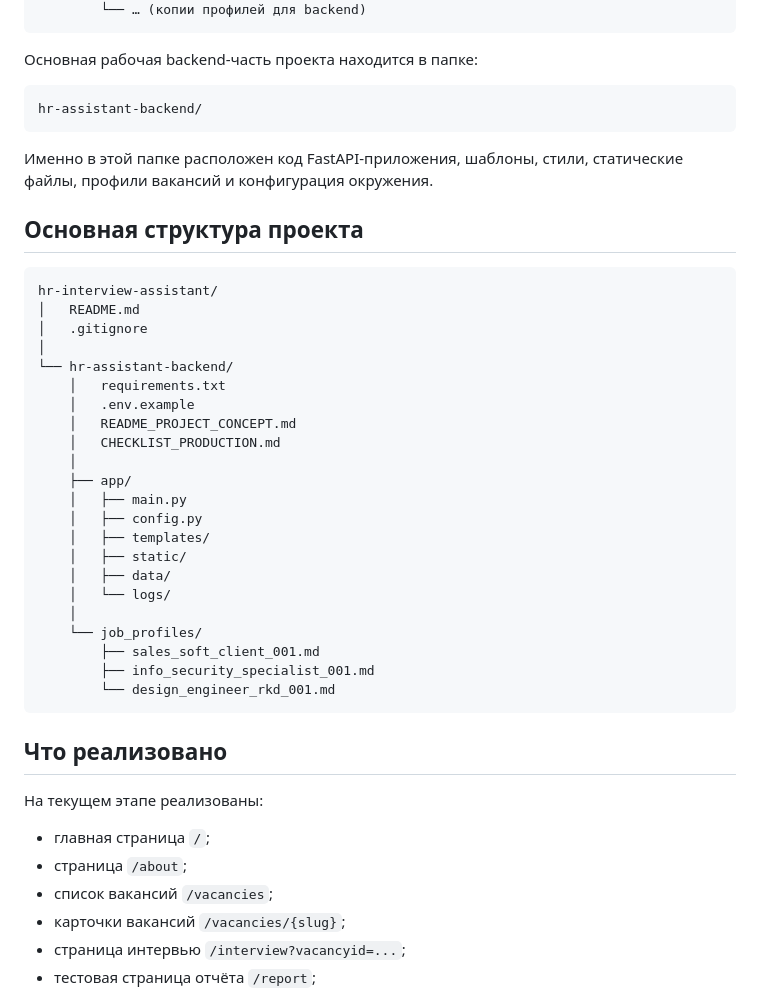
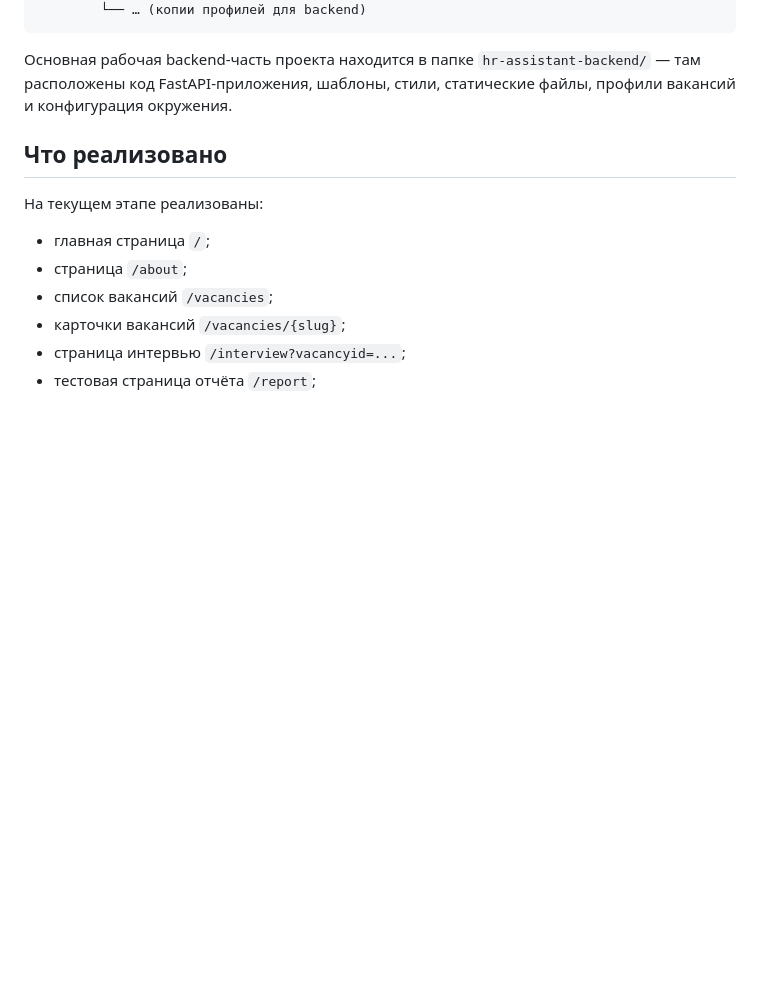
Before and after one commit to dima-101/hr-interview-assistant, a Markdown page: README.md, the part around the change. Drawn GitHub-style; blank space fills up the shorter version.

Commit message:
Clean up README structure and paths

````diff
--- a/README.md
+++ b/README.md
@@ -52,40 +52,7 @@ hr-interview-assistant/
         └── … (копии профилей для backend)
 ```
 
-Основная рабочая backend‑часть проекта находится в папке:
-
-```text
-hr-assistant-backend/
-```
-
-Именно в этой папке расположен код FastAPI‑приложения, шаблоны, стили, статические файлы, профили вакансий и конфигурация окружения.
-
-## Основная структура проекта
-
-```text
-hr-interview-assistant/
-│   README.md
-│   .gitignore
-│
-└── hr-assistant-backend/
-    │   requirements.txt
-    │   .env.example
-    │   README_PROJECT_CONCEPT.md
-    │   CHECKLIST_PRODUCTION.md
-    │
-    ├── app/
-    │   ├── main.py
-    │   ├── config.py
-    │   ├── templates/
-    │   ├── static/
-    │   ├── data/
-    │   └── logs/
-    │
-    └── job_profiles/
-        ├── sales_soft_client_001.md
-        ├── info_security_specialist_001.md
-        └── design_engineer_rkd_001.md
-```
+Основная рабочая backend‑часть проекта находится в папке `hr-assistant-backend/` — там расположены код FastAPI‑приложения, шаблоны, стили, статические файлы, профили вакансий и конфигурация окружения.
 
 ## Что реализовано
 
````
